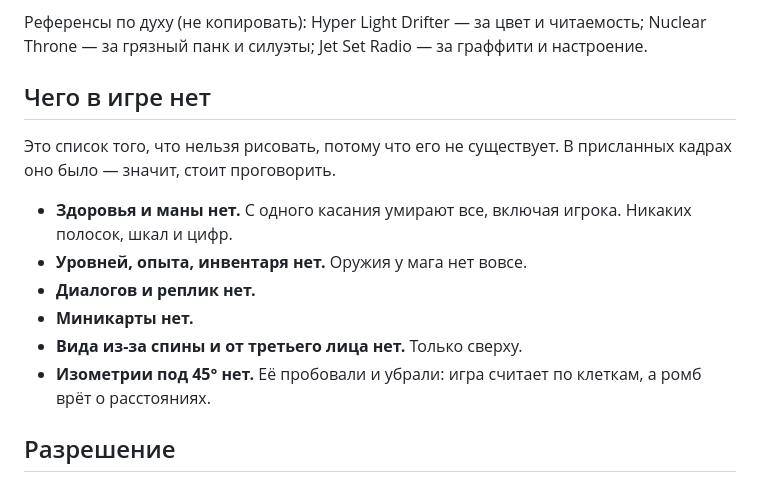
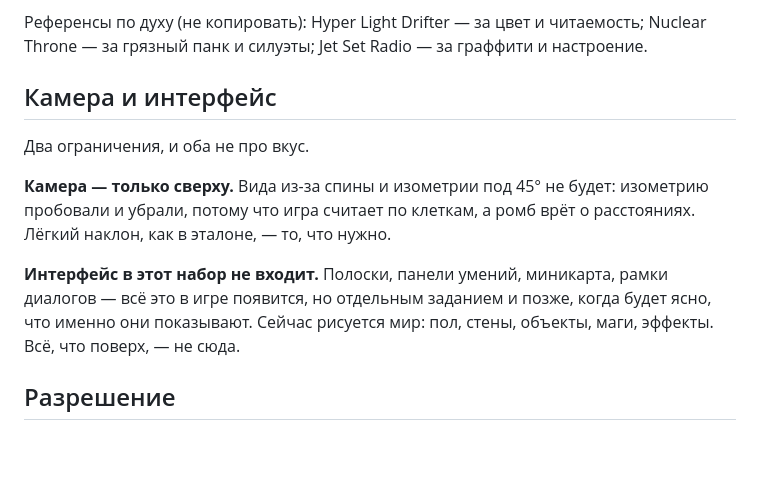
Before and after one commit to aka-gst/avtootvetchik, a Markdown page: ART.md, the part around the change. Drawn GitHub-style; blank space fills up the shorter version.

Commit message:
Задание: интерфейс не отменён, а отложен
В задании стоял список «чего в игре нет» — здоровья, маны, инвентаря,
диалогов, миникарты. Как описание сегодняшнего дня он был верен, как
описание планов — нет: всё это в игре будет.

Заменено на «в этот набор не входит». Разница существенная: художник не
должен решать, что игре не нужно, — он должен знать, что сейчас рисуется
мир, а интерфейс придёт отдельным заданием, когда станет ясно, что именно
он показывает.

Ограничение на камеру осталось и осталось жёстким: изометрию пробовали и
убрали, потому что игра считает по клеткам, а ромб врёт о расстояниях.

Co-Authored-By: Claude Opus 5 <noreply@anthropic.com>

```diff
--- a/ART.md
+++ b/ART.md
@@ -48,19 +48,18 @@
 читаемость; Nuclear Throne — за грязный панк и силуэты; Jet Set Radio — за
 граффити и настроение.
 
-## Чего в игре нет
+## Камера и интерфейс
 
-Это список того, что нельзя рисовать, потому что его не существует. В
-присланных кадрах оно было — значит, стоит проговорить.
+Два ограничения, и оба не про вкус.
 
-* **Здоровья и маны нет.** С одного касания умирают все, включая игрока.
-  Никаких полосок, шкал и цифр.
-* **Уровней, опыта, инвентаря нет.** Оружия у мага нет вовсе.
-* **Диалогов и реплик нет.**
-* **Миникарты нет.**
-* **Вида из-за спины и от третьего лица нет.** Только сверху.
-* **Изометрии под 45° нет.** Её пробовали и убрали: игра считает по
-  клеткам, а ромб врёт о расстояниях.
+**Камера — только сверху.** Вида из-за спины и изометрии под 45° не будет:
+изометрию пробовали и убрали, потому что игра считает по клеткам, а ромб
+врёт о расстояниях. Лёгкий наклон, как в эталоне, — то, что нужно.
+
+**Интерфейс в этот набор не входит.** Полоски, панели умений, миникарта,
+рамки диалогов — всё это в игре появится, но отдельным заданием и позже,
+когда будет ясно, что именно они показывают. Сейчас рисуется мир: пол,
+стены, объекты, маги, эффекты. Всё, что поверх, — не сюда.
 
 ## Разрешение
 
```
